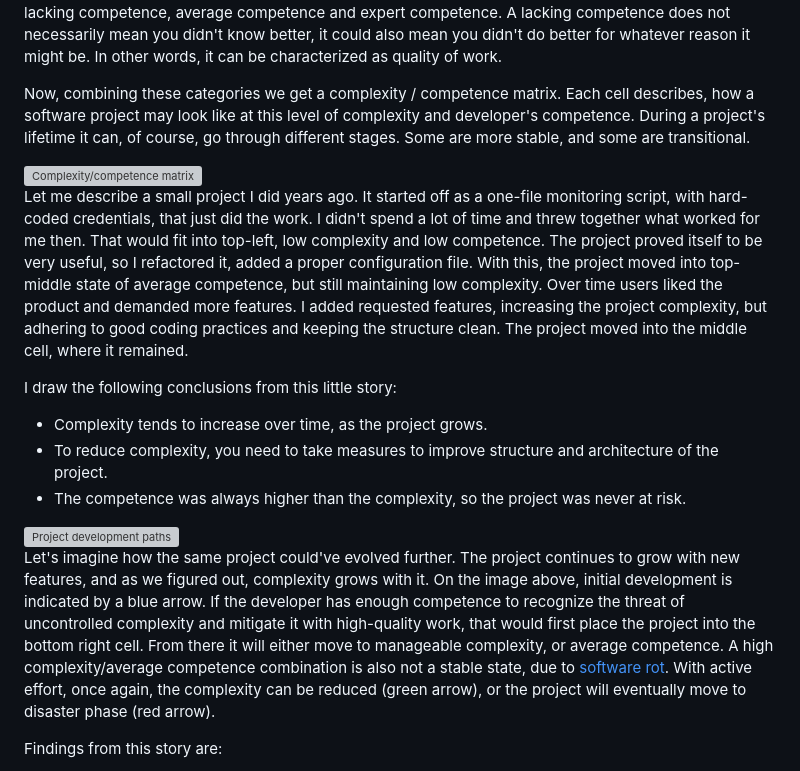
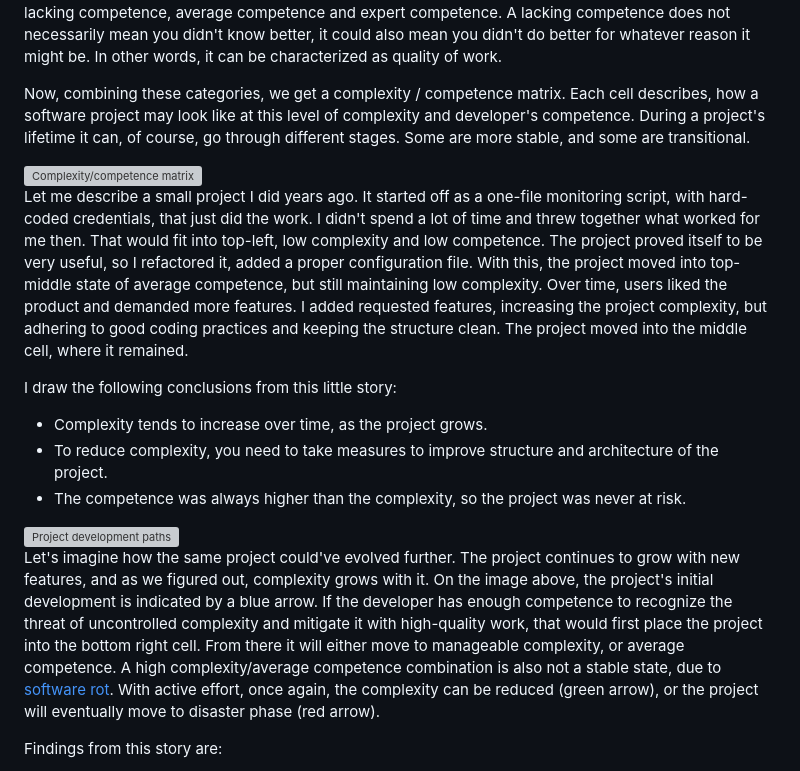
Before and after one commit to charnad/viktoras.de, a Markdown page: source/_posts/2023-01-04-complexity-competence-ratio.md, the part around the change. GitHub-like rendering; grey boxes are pictures that could not be loaded.

Commit message:
More editing

```diff
--- a/source/_posts/2023-01-04-complexity-competence-ratio.md
+++ b/source/_posts/2023-01-04-complexity-competence-ratio.md
@@ -20,13 +20,13 @@ This way, low complexity means the project is small, easy to handle, even if the
 
 Competence is a loosely defined term, since it's always relative. Some developer may be competent enough to accomplish a given task quickly, effectively, with long-term working result. A different developer may struggle to deliver the same level of result, due to lacking technical skills, domain knowledge or even plainly prudence. We can broadly define three categories on the competence axis: lacking competence, average competence and expert competence. A lacking competence does not necessarily mean you didn't know better, it could also mean you didn't do better for whatever reason it might be. In other words, it can be characterized as quality of work.
 
-Now, combining these categories we get a complexity / competence matrix. Each cell describes, how a software project may look like at this level of complexity and developer's competence. During a project's lifetime it can, of course, go through different stages. Some are more stable, and some are transitional.
+Now, combining these categories, we get a complexity / competence matrix. Each cell describes, how a software project may look like at this level of complexity and developer's competence. During a project's lifetime it can, of course, go through different stages. Some are more stable, and some are transitional.
 
 <div class="text-center">
     <img class="img-fluid" src="/img/posts/2023-01-04-complexity-competence-ratio/1-complexity-competence-matrix.svg" alt="Complexity/competence matrix">
 </div>
 
-Let me describe a small project I did years ago. It started off as a one-file monitoring script, with hard-coded credentials, that just did the work. I didn't spend a lot of time and threw together what worked for me then. That would fit into top-left, low complexity and low competence. The project proved itself to be very useful, so I refactored it, added a proper configuration file. With this, the project moved into top-middle state of average competence, but still maintaining low complexity. Over time users liked the product and demanded more features. I added requested features, increasing the project complexity, but adhering to good coding practices and keeping the structure clean. The project moved into the middle cell, where it remained.
+Let me describe a small project I did years ago. It started off as a one-file monitoring script, with hard-coded credentials, that just did the work. I didn't spend a lot of time and threw together what worked for me then. That would fit into top-left, low complexity and low competence. The project proved itself to be very useful, so I refactored it, added a proper configuration file. With this, the project moved into top-middle state of average competence, but still maintaining low complexity. Over time, users liked the product and demanded more features. I added requested features, increasing the project complexity, but adhering to good coding practices and keeping the structure clean. The project moved into the middle cell, where it remained.
 
 I draw the following conclusions from this little story:
 
@@ -38,7 +38,7 @@ I draw the following conclusions from this little story:
     <img class="img-fluid" src="/img/posts/2023-01-04-complexity-competence-ratio/2-project-development.svg" alt="Project development paths">
 </div>
 
-Let's imagine how the same project could've evolved further. The project continues to grow with new features, and as we figured out, complexity grows with it. On the image above, initial development is indicated by a blue arrow. If the developer has enough competence to recognize the threat of uncontrolled complexity and mitigate it with high-quality work, that would first place the project into the bottom right cell. From there it will either move to manageable complexity, or average competence. A high complexity/average competence combination is also not a stable state, due to [software rot][2]. With active effort, once again, the complexity can be reduced (green arrow), or the project will eventually move to disaster phase (red arrow).
+Let's imagine how the same project could've evolved further. The project continues to grow with new features, and as we figured out, complexity grows with it. On the image above, the project's initial development is indicated by a blue arrow. If the developer has enough competence to recognize the threat of uncontrolled complexity and mitigate it with high-quality work, that would first place the project into the bottom right cell. From there it will either move to manageable complexity, or average competence. A high complexity/average competence combination is also not a stable state, due to [software rot][2]. With active effort, once again, the complexity can be reduced (green arrow), or the project will eventually move to disaster phase (red arrow).
 
 Findings from this story are:
 
```
